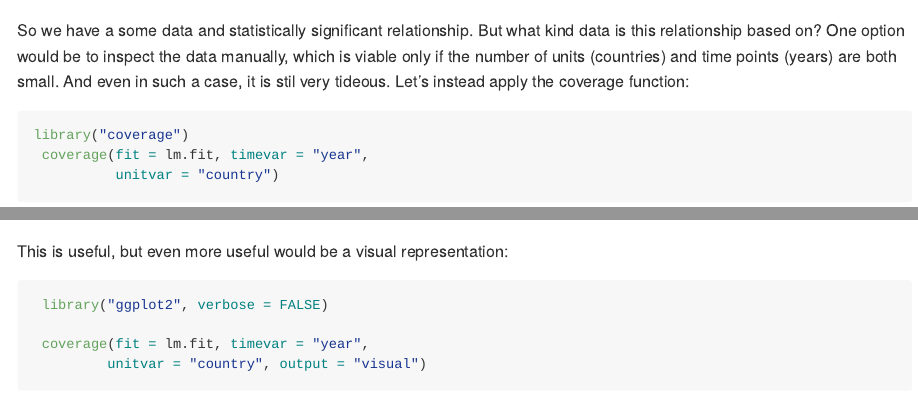
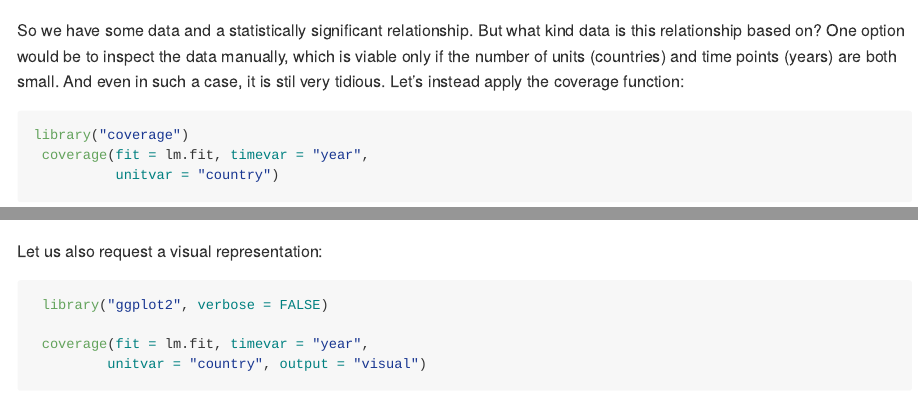
Before and after one commit to sondreus/coverage, an R Markdown document (README.Rmd): the page in a window 1100 px wide, from 1630 px down, and a second part further down, joined at a grey line. Rendered offline with R 4.5, knitr and Pandoc, with nearby package versions; some code elsewhere in the file could not run offline.

Commit message:
(text fixes to readme file)

````diff
--- a/README.Rmd
+++ b/README.Rmd
@@ -50,7 +50,7 @@ lm.fit <- lm(GDPPC ~ services_gdp, data = wdi.sample)
 summary(lm.fit)
 ```
 
-So we have a some data and statistically significant relationship. But what kind data is this relationship based on? One option would be to inspect the data manually, which is viable only if the number of units (countries) and time points (years) are both small. And even in such a case, it is stil very tideous. Let's instead apply the coverage function:
+So we have some data and a statistically significant relationship. But what kind data is this relationship based on? One option would be to inspect the data manually, which is viable only if the number of units (countries) and time points (years) are both small. And even in such a case, it is stil very tidious. Let's instead apply the coverage function:
 
 ```{r}
 library("coverage")
@@ -60,7 +60,7 @@ library("coverage")
  coverage.summary
 ```
 
-This is useful, but even more useful would be a visual representation:
+Let us also request a visual representation:
 ```{r}
  library("ggplot2", verbose = FALSE)
 
````
Also changed, not shown: README.html, README.md, README.Rmd (4 more changed lines).
